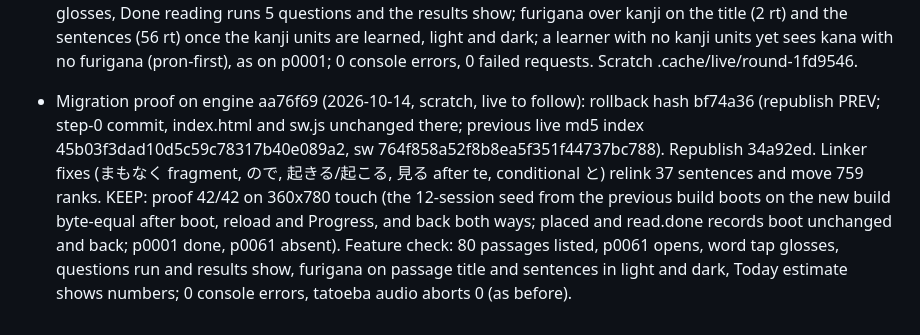
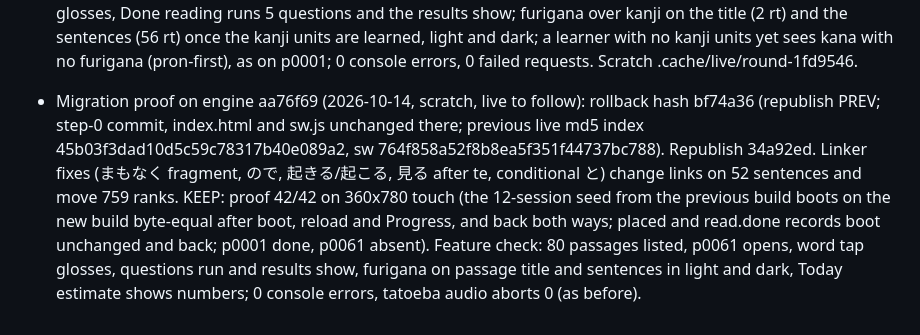
Before and after one commit to Bannerless-Studio/japanese, a Markdown page: TODO.md, the part around the change. GitHub-like rendering.

Commit message:
Correct sentence count in aa76f69 proof line
Co-Authored-By: Claude Fable 5.1 <noreply@anthropic.com>
Claude-Session: https://claude.ai/code/session_01Ths81ZpLvu25EMWQJFjzBL

```diff
--- a/TODO.md
+++ b/TODO.md
@@ -177,4 +177,4 @@ Republish a1a290b live proof KEEP (2026-10-08): live md5 equals local (index 663
 - Migration proof on engine d6fe859 (round d6fe859, 2026-10-14): PASS 18/18 KEEP vs d48eef9 both directions: 12-session seed (on d48eef9) boots/reloads/progress byte-equal on the new build, a session changes it, the record boots byte-equal on d48eef9 and back; exam-2 record (20 items, 3 word misses, prog.exam + crit) boots byte-equal on d48eef9 and back. Browser (working tree, 360x780 touch, dark): check 18/18 PASS, 0 console, 0 failed requests; placement 17 items landing A2 set 36; Level exam A1 20 items 0 reading aids; cloze 9 gaps 0 leaks. Kanji hints: 10 hint lines seen on a teach card, 0 on stimuli or options (72 items); EDRDG and JmdictFurigana credits footer with links. Goals: Today Goal 2 of 3 ≈ 210 sessions (placed+exam record), Goal 1 of 3 ≈ 540 (12-session record). Controls (run from vocab-engine main 88e4706): pack_flags 39/0, port_sites japanese 34/0, flagoff --check 11 fail: pack_drift japanese/korean/urdu/hindi/persian/indonesian/arabic, pure_arabic, boot_arabic_seed3, boot_hindi_seed3, boot_urdu_seed3 (goldens recaptured after the round). Build: index 24679a12ea07f4e243f2eeaa3adf7e5e, sw 65b580313cfbe6fedb29db1c7d9c72c4.
 - Migration proof on engine 7d47e32 (round E, 2026-10-14): PASS 18/18 KEEP vs 8b5b9a7 both directions: 12-session seed (on 8b5b9a7) boots, reloads and keeps progress byte-equal on the new build, a session changes it, and the record boots byte-equal on 8b5b9a7 and back; exam-2 record boots byte-equal on 8b5b9a7 and back; 0 console errors, 0 failed requests. Browser (360x780, light and dark): furigana over the kanji only (食べる: た over 食, べる plain), bare tier hides only the rt with the width kept, option 行く shows い over 行 only, kanji hint line on the teach card (私), credits footer links EDRDG and JmdictFurigana. Gloss pass: 詳細 renders as "details (detailed)" in Words.
 - Migration proof on engine 1fd9546 (round G, 2026-10-14, 20 more A2/B1 passages, session estimates kept live): PASS 42/42 KEEP vs a3abf2b (live) both directions: 12-session seed (on a3abf2b, Read unlocked) boots, reloads and keeps progress byte-equal on the new build, a session changes it, and the record boots byte-equal on a3abf2b and back; read.done keeps p0001 done and p0061 absent on boot; placed record boots byte-equal on the new build, runs a session on the previous build and boots on the new build. Browser (360x780 touch, light and dark): Today "Goal 1 of 3", "≈ 540 sessions"; Read lists 80 passages (A2 30, B1 30); p0061 renders, a word tap glosses, Done reading runs 5 questions and the results show; furigana over kanji on the title (2 rt) and the sentences (56 rt) once the kanji units are learned, light and dark; a learner with no kanji units yet sees kana with no furigana (pron-first), as on p0001; 0 console errors, 0 failed requests. Scratch .cache/live/round-1fd9546.
-- Migration proof on engine aa76f69 (2026-10-14, scratch, live to follow): rollback hash bf74a36 (republish PREV; step-0 commit, index.html and sw.js unchanged there; previous live md5 index 45b03f3dad10d5c59c78317b40e089a2, sw 764f858a52f8b8ea5f351f44737bc788). Republish 34a92ed. Linker fixes (まもなく fragment, ので, 起きる/起こる, 見る after te, conditional と) relink 37 sentences and move 759 ranks. KEEP: proof 42/42 on 360x780 touch (the 12-session seed from the previous build boots on the new build byte-equal after boot, reload and Progress, and back both ways; placed and read.done records boot unchanged and back; p0001 done, p0061 absent). Feature check: 80 passages listed, p0061 opens, word tap glosses, questions run and results show, furigana on passage title and sentences in light and dark, Today estimate shows numbers; 0 console errors, tatoeba audio aborts 0 (as before).
+- Migration proof on engine aa76f69 (2026-10-14, scratch, live to follow): rollback hash bf74a36 (republish PREV; step-0 commit, index.html and sw.js unchanged there; previous live md5 index 45b03f3dad10d5c59c78317b40e089a2, sw 764f858a52f8b8ea5f351f44737bc788). Republish 34a92ed. Linker fixes (まもなく fragment, ので, 起きる/起こる, 見る after te, conditional と) change links on 52 sentences and move 759 ranks. KEEP: proof 42/42 on 360x780 touch (the 12-session seed from the previous build boots on the new build byte-equal after boot, reload and Progress, and back both ways; placed and read.done records boot unchanged and back; p0001 done, p0061 absent). Feature check: 80 passages listed, p0061 opens, word tap glosses, questions run and results show, furigana on passage title and sentences in light and dark, Today estimate shows numbers; 0 console errors, tatoeba audio aborts 0 (as before).
```
